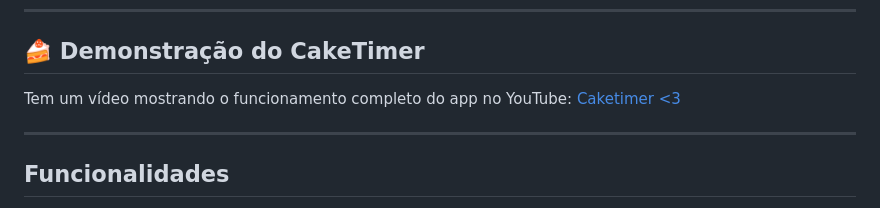
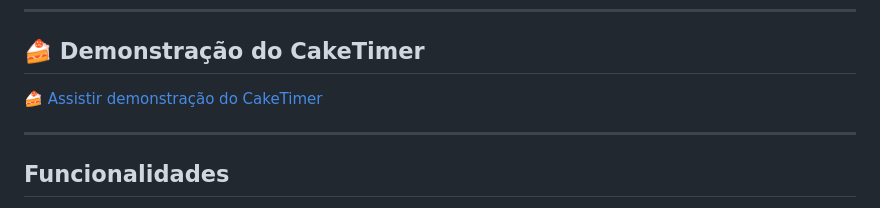
Before and after one commit to gabypaim/caketimer, a Markdown page: README.md, the part around the change. GitHub-like rendering.

Commit message:
Update YouTube link format in README

```diff
--- a/README.md
+++ b/README.md
@@ -6,7 +6,8 @@ Você escolhe o bolo, o app inicia um timer visual com o tempo ideal e exibe uma
 
 ## 🍰 Demonstração do CakeTimer
 
-Tem um vídeo mostrando o funcionamento completo do app no YouTube: <a href="https://www.youtube.com/watch?v=Xsbu20aNYZg" target="_blank">Caketimer <3</a>
+[🍰 Assistir demonstração do CakeTimer](https://www.youtube.com/watch?v=Xsbu20aNYZg)
+
 
 ---
 
```
